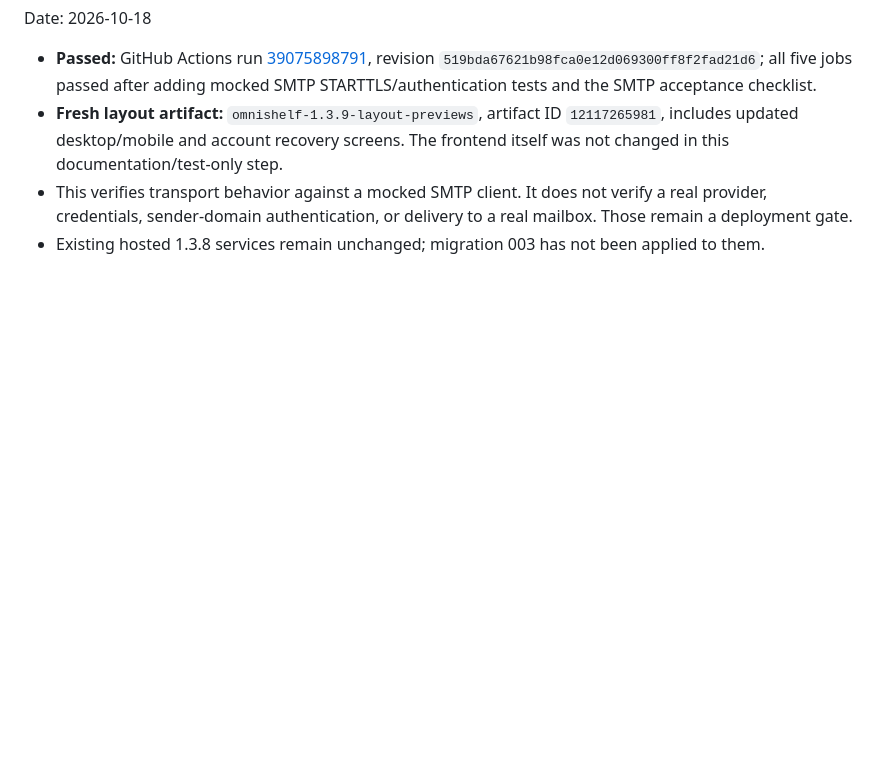
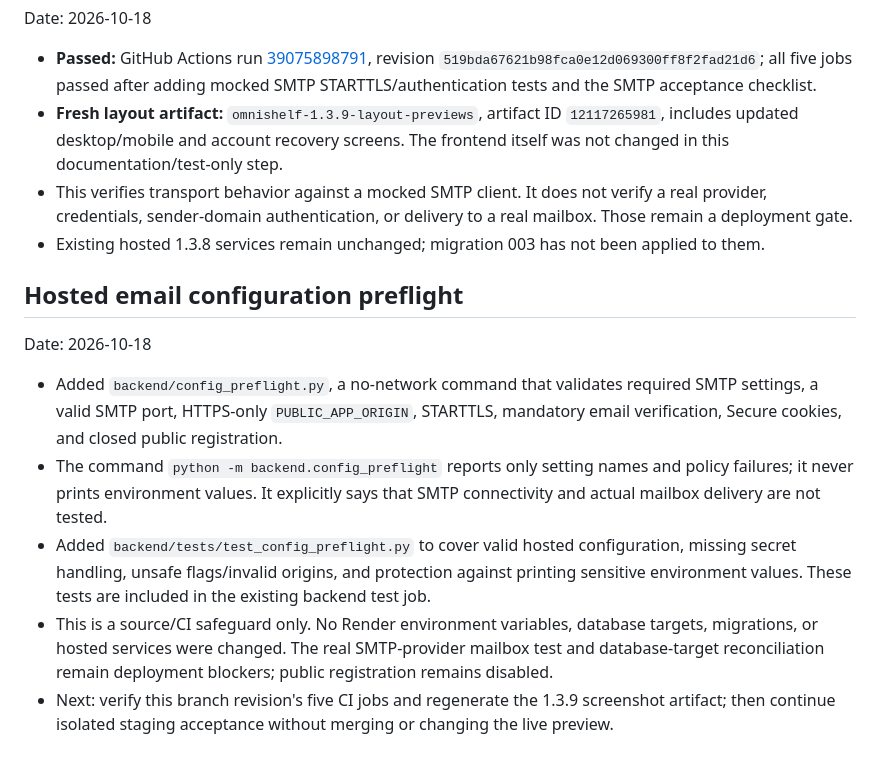
Before and after one commit to Reisquin/Omnishelf, a Markdown page: PROJECT_PROGRESS.md, the part around the change. GitHub-like rendering; blank space fills up the shorter version.

Commit message:
Record hosted email preflight step

```diff
--- a/PROJECT_PROGRESS.md
+++ b/PROJECT_PROGRESS.md
@@ -344,3 +344,12 @@ Date: 2026-10-18
 - **Fresh layout artifact:** `omnishelf-1.3.9-layout-previews`, artifact ID `12117265981`, includes updated desktop/mobile and account recovery screens. The frontend itself was not changed in this documentation/test-only step.
 - This verifies transport behavior against a mocked SMTP client. It does not verify a real provider, credentials, sender-domain authentication, or delivery to a real mailbox. Those remain a deployment gate.
 - Existing hosted 1.3.8 services remain unchanged; migration 003 has not been applied to them.
+
+## Hosted email configuration preflight
+Date: 2026-10-18
+
+- Added `backend/config_preflight.py`, a no-network command that validates required SMTP settings, a valid SMTP port, HTTPS-only `PUBLIC_APP_ORIGIN`, STARTTLS, mandatory email verification, Secure cookies, and closed public registration.
+- The command `python -m backend.config_preflight` reports only setting names and policy failures; it never prints environment values. It explicitly says that SMTP connectivity and actual mailbox delivery are not tested.
+- Added `backend/tests/test_config_preflight.py` to cover valid hosted configuration, missing secret handling, unsafe flags/invalid origins, and protection against printing sensitive environment values. These tests are included in the existing backend test job.
+- This is a source/CI safeguard only. No Render environment variables, database targets, migrations, or hosted services were changed. The real SMTP-provider mailbox test and database-target reconciliation remain deployment blockers; public registration remains disabled.
+- Next: verify this branch revision's five CI jobs and regenerate the 1.3.9 screenshot artifact; then continue isolated staging acceptance without merging or changing the live preview.
```
